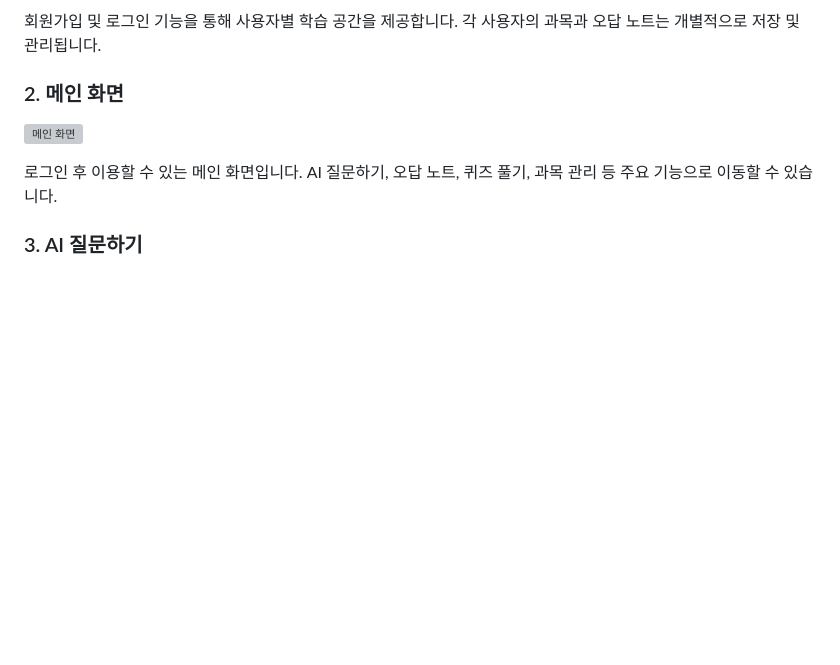
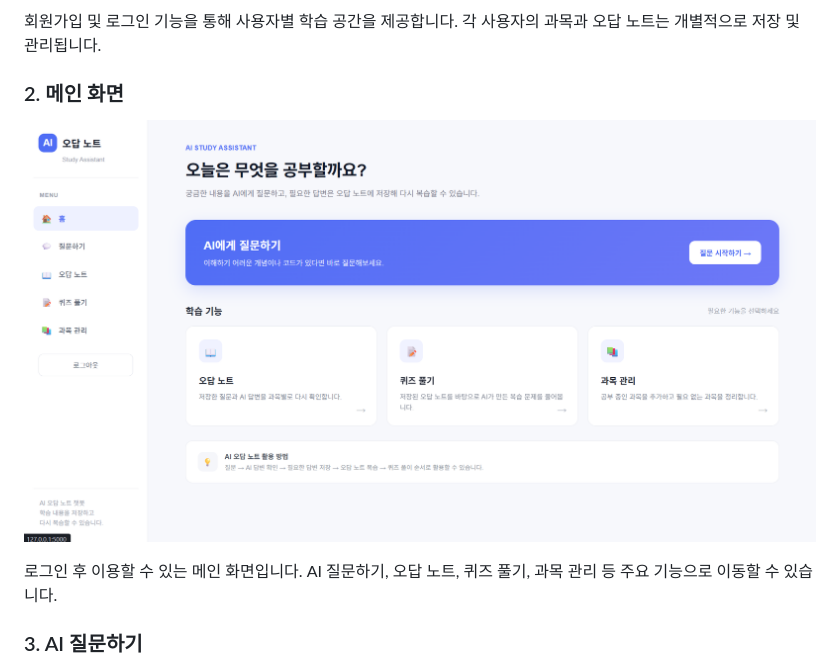
Before and after one commit to do0a/chatbot-project, a Markdown page: README.md, the part around the change. Rendered like a GitHub page; blank space fills up the shorter version; grey boxes are pictures that could not be loaded.

```diff
--- a/README.md
+++ b/README.md
@@ -228,7 +228,7 @@ Python과 Flask를 활용하여 개발한 웹 기반 AI 학습 챗봇입니다.
 
 ### 2. 메인 화면
 
-![메인 화면](images/hom.png)
+![메인 화면](images/home.png)
 
 로그인 후 이용할 수 있는 메인 화면입니다.
 AI 질문하기, 오답 노트, 퀴즈 풀기, 과목 관리 등 주요 기능으로 이동할 수 있습니다.
```
